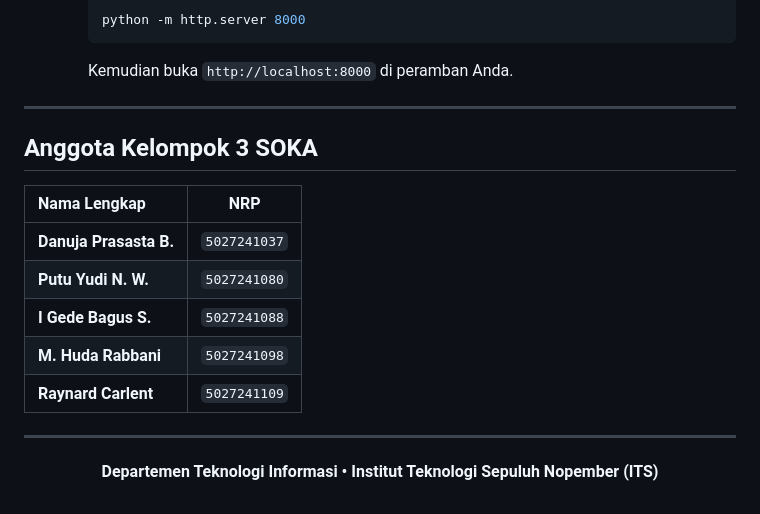
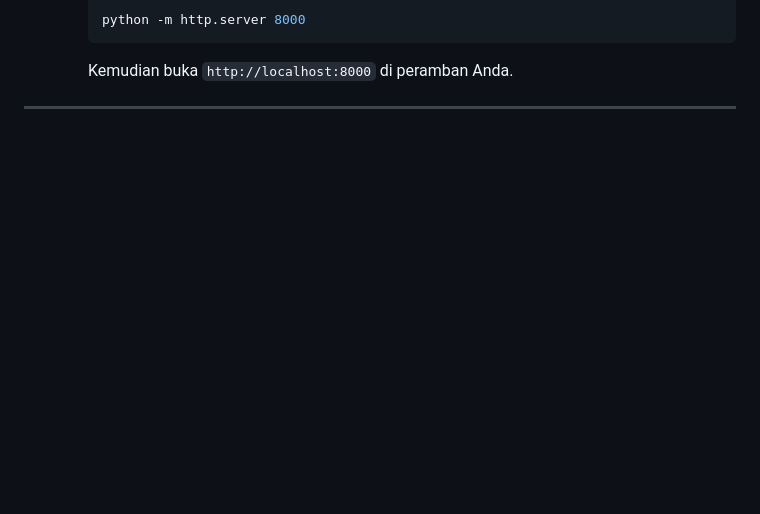
Before and after one commit to hudarbn/metaheuristik, a Markdown page: README.md, the part around the change. GitHub-like rendering; blank space fills up the shorter version.

Commit message:
Remove group member and department information
Removed group member details and department information from README.

```diff
--- a/README.md
+++ b/README.md
@@ -182,19 +182,3 @@ Aplikasi ini dibangun sebagai halaman web statis mandiri (*zero-build*) sehingga
      Kemudian buka `http://localhost:8000` di peramban Anda.
 
 ---
-
-## Anggota Kelompok 3 SOKA
-
-| Nama Lengkap | NRP |
-| :--- | :---: |
-| **Danuja Prasasta B.** | `5027241037` |
-| **Putu Yudi N. W.** | `5027241080` |
-| **I Gede Bagus S.** | `5027241088` |
-| **M. Huda Rabbani** | `5027241098` |
-| **Raynard Carlent** | `5027241109` |
-
----
-
-<p align="center">
-  <strong>Departemen Teknologi Informasi &bull; Institut Teknologi Sepuluh Nopember (ITS)</strong>
-</p>
```
